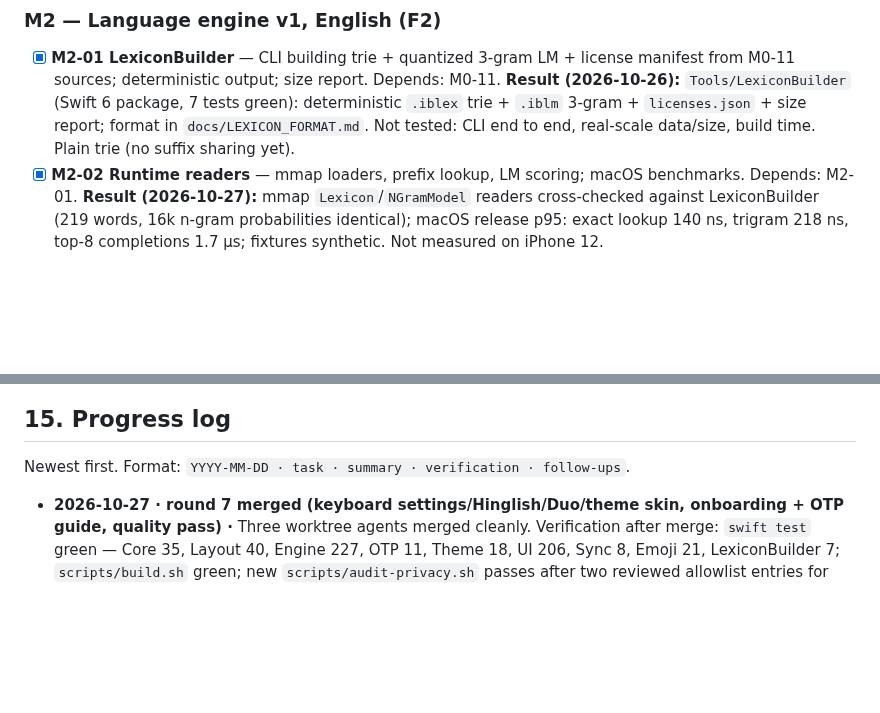
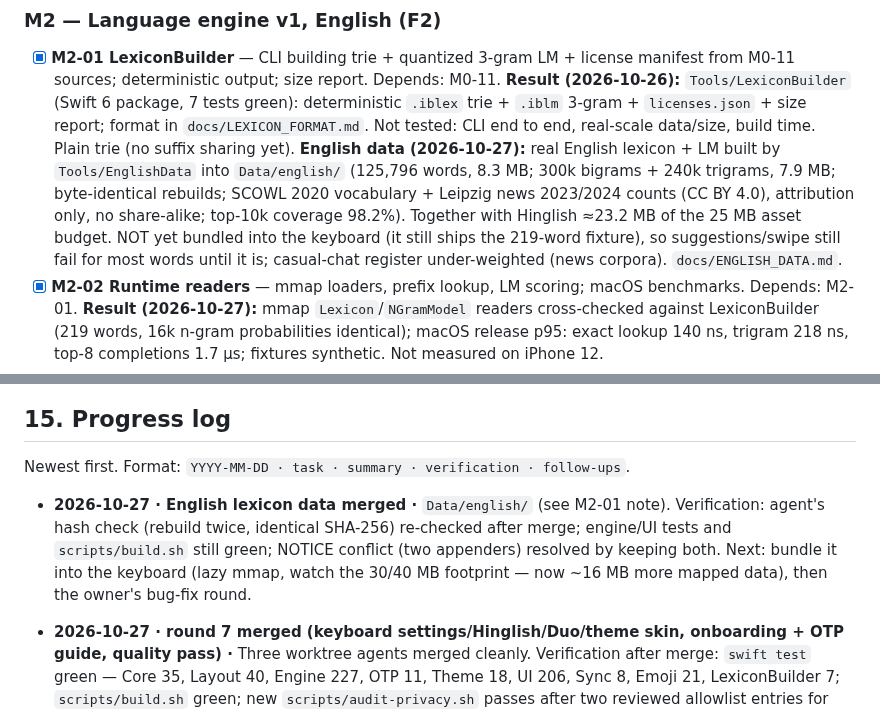
Before and after one commit to shubhamsinghshubham777/iBoard, a Markdown page: ROADMAP.md, 2 parts joined by grey strips. GitHub-like rendering; blank space fills up the shorter version.

Commit message:
[M2-01] English lexicon data merged; roadmap + handoff updated

```diff
--- a/ROADMAP.md
+++ b/ROADMAP.md
@@ -555,6 +555,7 @@ Task format: `- [ ] ID — title` · `Depends:` · `Done when:` (acceptance). Ke
 - [x] **M2-01 LexiconBuilder** — CLI building trie + quantized 3-gram LM + license manifest from M0-11 sources;
   deterministic output; size report. Depends: M0-11.
   **Result (2026-10-26):** `Tools/LexiconBuilder` (Swift 6 package, 7 tests green): deterministic `.iblex` trie + `.iblm` 3-gram + `licenses.json` + size report; format in `docs/LEXICON_FORMAT.md`. Not tested: CLI end to end, real-scale data/size, build time. Plain trie (no suffix sharing yet).
+  **English data (2026-10-27):** real English lexicon + LM built by `Tools/EnglishData` into `Data/english/` (125,796 words, 8.3 MB; 300k bigrams + 240k trigrams, 7.9 MB; byte-identical rebuilds; SCOWL 2020 vocabulary + Leipzig news 2023/2024 counts (CC BY 4.0), attribution only, no share-alike; top-10k coverage 98.2%). Together with Hinglish ≈23.2 MB of the 25 MB asset budget. NOT yet bundled into the keyboard (it still ships the 219-word fixture), so suggestions/swipe still fail for most words until it is; casual-chat register under-weighted (news corpora). `docs/ENGLISH_DATA.md`.
 - [x] **M2-02 Runtime readers** — mmap loaders, prefix lookup, LM scoring; macOS benchmarks. Depends: M2-01.
   **Result (2026-10-27):** mmap `Lexicon`/`NGramModel` readers cross-checked against LexiconBuilder (219 words, 16k n-gram probabilities identical); macOS release p95: exact lookup 140 ns, trigram 218 ns, top-8 completions 1.7 µs; fixtures synthetic. Not measured on iPhone 12.
 - [x] **M2-03 Tap decoder** — Spatial Gaussian × LM beam search; literal + candidates + confidence. Depends: M2-02, M1-02.
@@ -792,6 +793,8 @@ translation · themes gallery/sharing · iOS widgets for insights.
 
 Newest first. Format: `YYYY-MM-DD · task · summary · verification · follow-ups`.
 
+- **2026-10-27 · English lexicon data merged ·** `Data/english/` (see M2-01 note). Verification: agent's hash check (rebuild twice, identical SHA-256) re-checked after merge; engine/UI tests and `scripts/build.sh` still green; NOTICE conflict (two appenders) resolved by keeping both. Next: bundle it into the keyboard (lazy mmap, watch the 30/40 MB footprint — now ~16 MB more mapped data), then the owner's bug-fix round.
+
 - **2026-10-27 · round 7 merged (keyboard settings/Hinglish/Duo/theme skin, onboarding + OTP guide, quality pass) ·** Three worktree agents merged cleanly. Verification after merge: `swift test` green — Core 35, Layout 40, Engine 227, OTP 11, Theme 18, UI 206, Sync 8, Emoji 21, LexiconBuilder 7; `scripts/build.sh` green; new `scripts/audit-privacy.sh` passes after two reviewed allowlist entries for Duo split booleans. Quality pass also: release-only benchmark budgets (R-11 fixed), CI with 4 jobs (not run on GitHub yet), README/CONTRIBUTING/`docs/ARCHITECTURE.md`, accessibility review (`docs/ACCESSIBILITY_REVIEW.md`, code reading only). Still in flight: English-lexicon data agent (worktree `agent-a8fc6ff6bd3c02bb4`). Next: bundle the real English lexicon, then the owner's bug-fix round (docs/HANDOFF.md §2).
 
 - **2026-10-27 · handoff note ·** Owner tested the round-6 build on the iPhone 12 and reported 8 issues (listed in `docs/HANDOFF.md` §2). Root cause of 'gesture typing types nothing': the bundled English lexicon is the 219-word synthetic fixture (14 KB); an agent is building a real English lexicon (`Data/english/`). Round 7 (KBD7 keyboard settings/Hinglish/Duo split/theme rendering, ONBOARD, QUALITY) and the English-data agent are in flight in worktrees; the bug-fix round starts after they merge. Added `docs/HANDOFF.md` for context continuity.
```
Also changed, not shown: docs/HANDOFF.md (+2 -2 lines).
